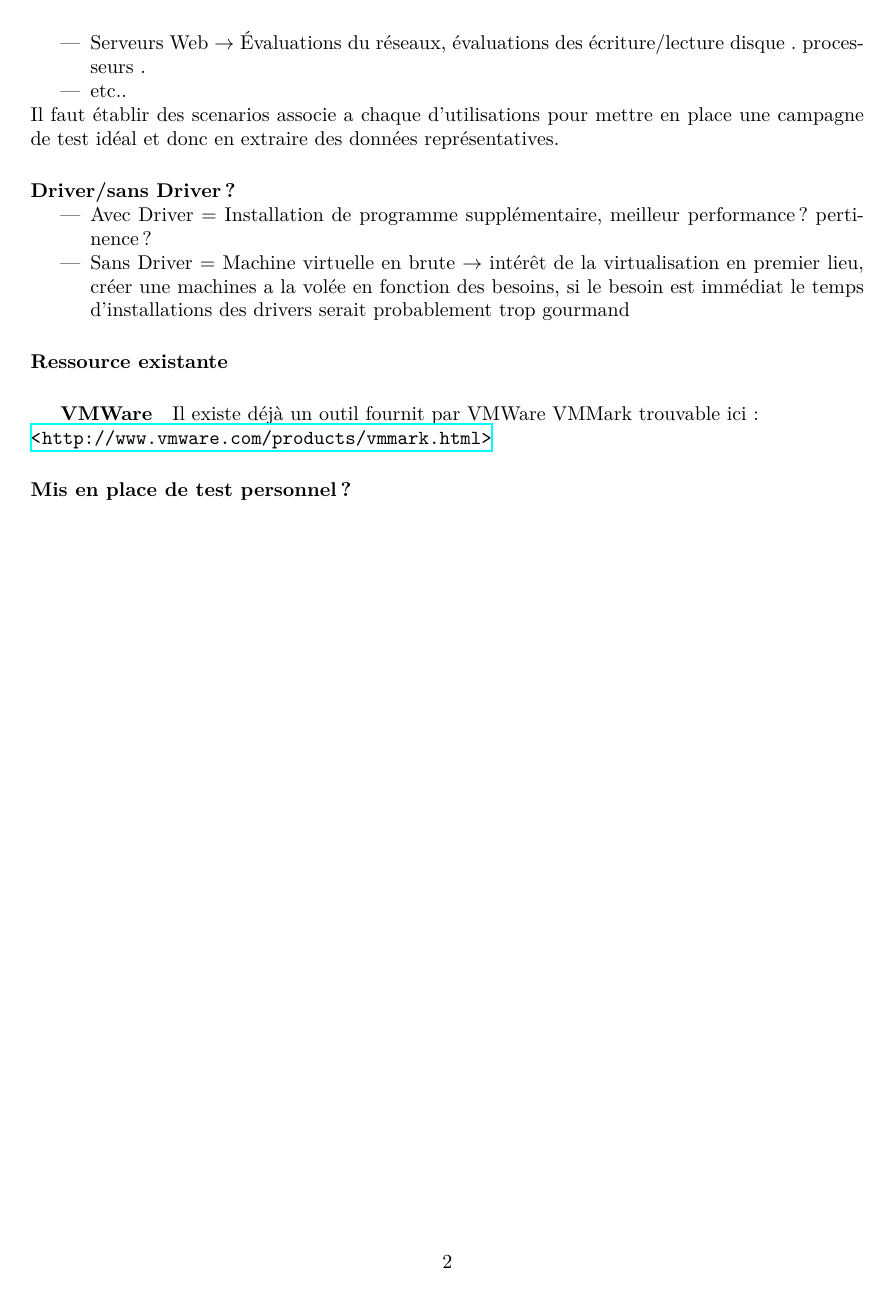
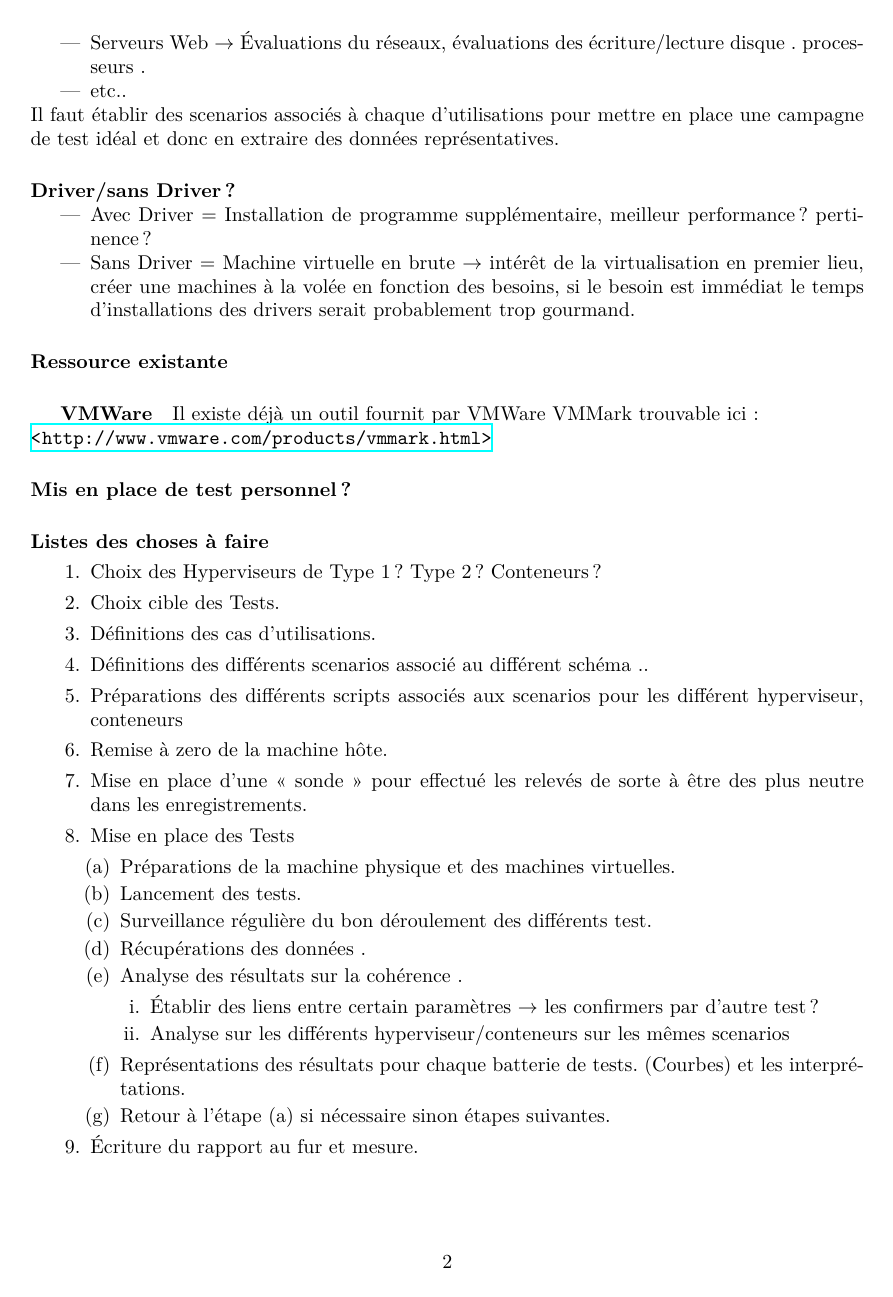
Before and after one commit to JoffreyHerard/Stage, a LaTeX document (3_04_2017/3_avril.tex): page 2 of 2 before the commit and page 2 of 3 after it. Compiled offline with XeLaTeX.

Commit message:
ToDo liste + Graphe

```diff
--- a/3_04_2017/3_avril.tex
+++ b/3_04_2017/3_avril.tex
@@ -54,14 +54,40 @@ On ce pose la question de quoi évaluer( entrevu dans le paragraphe précédent
 	\item Serveurs Web $\rightarrow$ Évaluations du réseaux, évaluations des écriture/lecture disque . processeurs .
 	\item etc..
 \end{itemize}
-Il faut établir des scenarios associe a chaque d'utilisations pour mettre en place une campagne de test idéal et donc en extraire des données représentatives.
+Il faut établir des scenarios associés à chaque d'utilisations pour mettre en place une campagne de test idéal et donc en extraire des données représentatives.
 \paragraph{Driver/sans Driver ? }
 \begin{itemize}
 	\item Avec Driver = Installation de programme supplémentaire, meilleur performance ? pertinence ?
-	\item Sans Driver = Machine virtuelle en brute $\rightarrow$ intérêt de la virtualisation en premier lieu, créer une machines a la volée en fonction des besoins, si le besoin est immédiat le temps d'installations des drivers serait probablement trop gourmand
+	\item Sans Driver = Machine virtuelle en brute $\rightarrow$ intérêt de la virtualisation en premier lieu, créer une machines à la volée en fonction des besoins, si le besoin est immédiat le temps d'installations des drivers serait probablement trop gourmand.
 \end{itemize}
 \paragraph{Ressource existante }
 \subparagraph{VMWare}
 	Il existe déjà un outil fournit par VMWare VMMark trouvable ici : \newline
 	\url{<http://www.vmware.com/products/vmmark.html>}
 \paragraph{Mis en place de test personnel ?}
+
+
+\paragraph{Listes des choses à faire}
+\begin{enumerate}
+	\item Choix des Hyperviseurs de Type 1 ? Type 2 ? Conteneurs?
+	\item Choix cible des Tests.
+	\item Définitions des cas d'utilisations.
+	\item Définitions des différents scenarios associé au différent schéma ..
+	\item Préparations des différents scripts associés aux scenarios pour les différent hyperviseur, conteneurs
+	\item Remise à zero de la machine hôte.
+	\item Mise en place d'une << sonde >> pour effectué les relevés de sorte à être des plus neutre dans les enregistrements.
+	\item Mise en place des Tests
+		\begin{enumerate}
+			\item Préparations de la machine physique et des machines virtuelles.
+			\item Lancement des tests.
+			\item Surveillance régulière du bon déroulement des différents test.
+			\item Récupérations des données .
+			\item Analyse des résultats sur la cohérence .
+			\begin{enumerate}
+				\item Établir des liens entre certain paramètres $\rightarrow $ les confirmers par d'autre test ?
+				\item Analyse sur les différents hyperviseur/conteneurs sur les mêmes scenarios
+			\end{enumerate}
+			\item Représentations des résultats pour chaque batterie de tests. (Courbes) et les interprétations.
+			\item Retour à l’étape (a) si nécessaire sinon étapes suivantes.
+		\end{enumerate}
+	\item Écriture du rapport au fur et mesure.
```
Also changed, not shown: 3_04_2017/3_avril.pdf, 3_04_2017/GrapheDepends.png (added), 3_04_2017/monGraphe.png (added), 3_04_2017/monGraphe2.png (added), 3_04_2017/monGraphe3.png (added), 3_04_2017/3_avril.tex (13 more changed lines), 7 other files.
